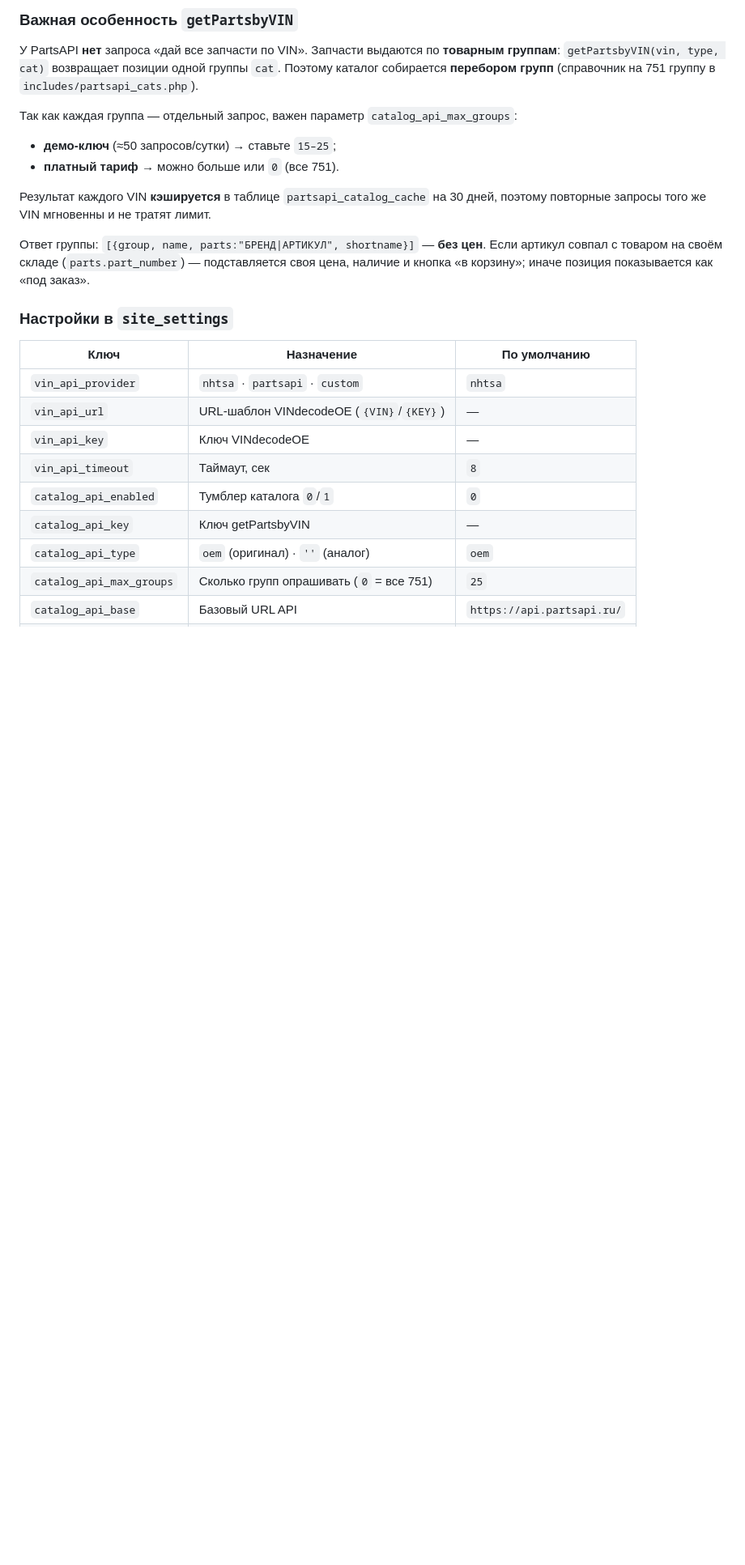
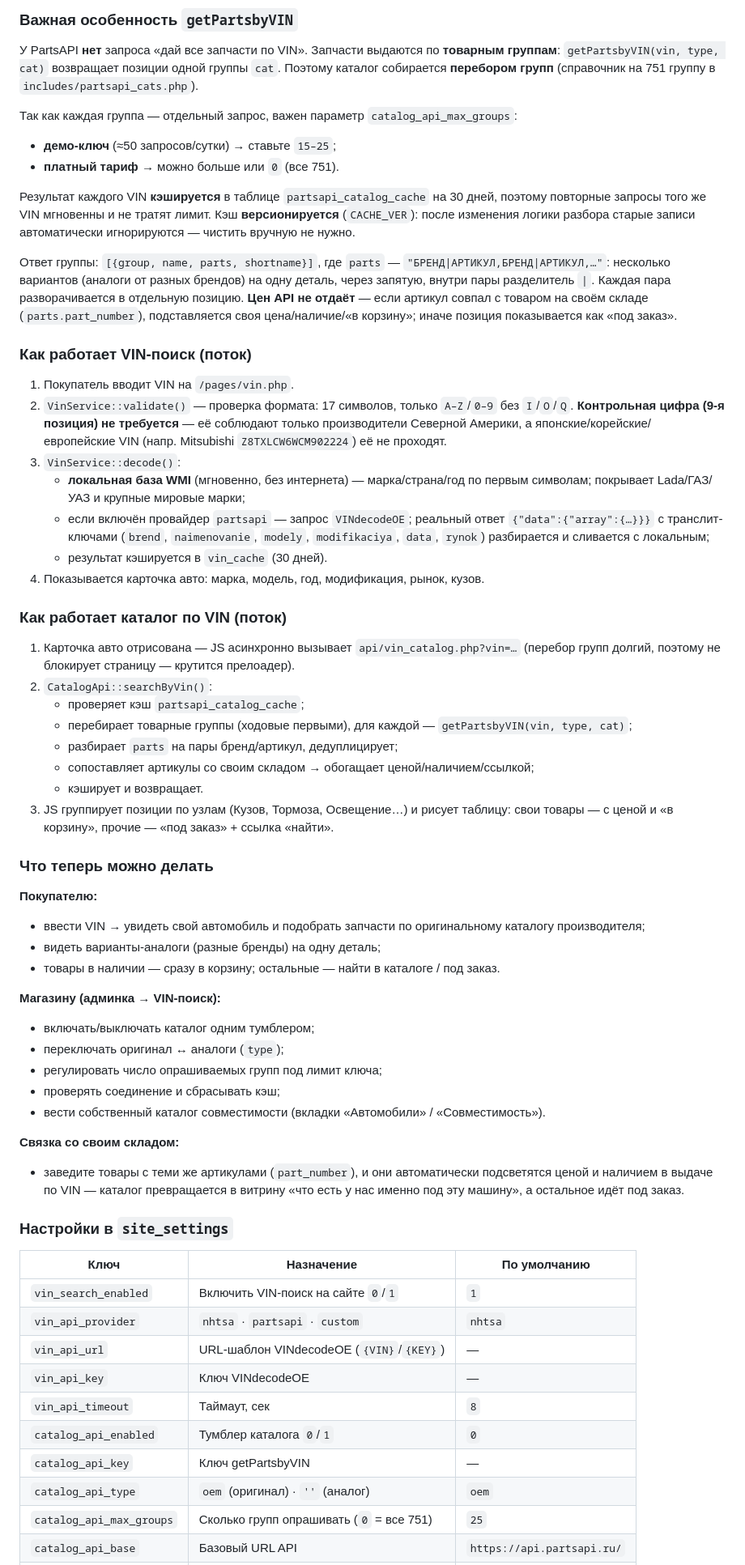
Before and after one commit to nnfirdavs96-cell/avtozapchast, a Markdown page: README.md, the part around one of its changes. Shown at 81% size. Rendered like a GitHub page; blank space fills up the shorter version.

Commit message:
docs(readme): актуализация раздела VIN + каталог (потоки, что можно делать)
- описаны потоки работы VIN-поиска и каталога по шагам
- формат parts уточнён («БРЕНД|АРТИКУЛ,…» — варианты через запятую)
- отмечено: контрольная цифра VIN не требуется, кэш версионируется
- добавлен раздел «Что теперь можно делать» (покупатель/магазин/склад)
- добавлен ключ vin_search_enabled в таблицу настроек
- обновлён чеклист: VIN+каталог подключён и работает

Co-Authored-By: Claude Opus 4.8 <noreply@anthropic.com>
Claude-Session: https://claude.ai/code/session_01H972oMSJdpGJrk6Fa9x9nE

```diff
--- a/README.md
+++ b/README.md
@@ -2982,17 +2982,72 @@ DELETE FROM site_settings WHERE `key` IN ('cat_subseed_v2', 'prod_imgseed_done',
 - **платный тариф** → можно больше или `0` (все 751).
 
 Результат каждого VIN **кэшируется** в таблице `partsapi_catalog_cache` на 30
-дней, поэтому повторные запросы того же VIN мгновенны и не тратят лимит.
-
-Ответ группы: `[{group, name, parts:"БРЕНД|АРТИКУЛ", shortname}]` — **без цен**.
-Если артикул совпал с товаром на своём складе (`parts.part_number`) —
-подставляется своя цена, наличие и кнопка «в корзину»; иначе позиция
-показывается как «под заказ».
+дней, поэтому повторные запросы того же VIN мгновенны и не тратят лимит. Кэш
+**версионируется** (`CACHE_VER`): после изменения логики разбора старые записи
+автоматически игнорируются — чистить вручную не нужно.
+
+Ответ группы: `[{group, name, parts, shortname}]`, где `parts` —
+`"БРЕНД|АРТИКУЛ,БРЕНД|АРТИКУЛ,…"`: несколько вариантов (аналоги от разных
+брендов) на одну деталь, через запятую, внутри пары разделитель `|`. Каждая
+пара разворачивается в отдельную позицию. **Цен API не отдаёт** — если артикул
+совпал с товаром на своём складе (`parts.part_number`), подставляется своя
+цена/наличие/«в корзину»; иначе позиция показывается как «под заказ».
+
+### Как работает VIN-поиск (поток)
+
+1. Покупатель вводит VIN на `/pages/vin.php`.
+2. `VinService::validate()` — проверка формата: 17 символов, только `A–Z`/`0–9`
+   без `I`/`O`/`Q`. **Контрольная цифра (9-я позиция) не требуется** — её
+   соблюдают только производители Северной Америки, а японские/корейские/
+   европейские VIN (напр. Mitsubishi `Z8TXLCW6WCM902224`) её не проходят.
+3. `VinService::decode()`:
+   - **локальная база WMI** (мгновенно, без интернета) — марка/страна/год по
+     первым символам; покрывает Lada/ГАЗ/УАЗ и крупные мировые марки;
+   - если включён провайдер `partsapi` — запрос `VINdecodeOE`; реальный ответ
+     `{"data":{"array":{…}}}` с транслит-ключами (`brend`, `naimenovanie`,
+     `modely`, `modifikaciya`, `data`, `rynok`) разбирается и сливается с локальным;
+   - результат кэшируется в `vin_cache` (30 дней).
+4. Показывается карточка авто: марка, модель, год, модификация, рынок, кузов.
+
+### Как работает каталог по VIN (поток)
+
+1. Карточка авто отрисована — JS асинхронно вызывает `api/vin_catalog.php?vin=…`
+   (перебор групп долгий, поэтому не блокирует страницу — крутится прелоадер).
+2. `CatalogApi::searchByVin()`:
+   - проверяет кэш `partsapi_catalog_cache`;
+   - перебирает товарные группы (ходовые первыми), для каждой —
+     `getPartsbyVIN(vin, type, cat)`;
+   - разбирает `parts` на пары бренд/артикул, дедуплицирует;
+   - сопоставляет артикулы со своим складом → обогащает ценой/наличием/ссылкой;
+   - кэширует и возвращает.
+3. JS группирует позиции по узлам (Кузов, Тормоза, Освещение…) и рисует таблицу:
+   свои товары — с ценой и «в корзину», прочие — «под заказ» + ссылка «найти».
+
+### Что теперь можно делать
+
+**Покупателю:**
+- ввести VIN → увидеть свой автомобиль и подобрать запчасти по оригинальному
+  каталогу производителя;
+- видеть варианты-аналоги (разные бренды) на одну деталь;
+- товары в наличии — сразу в корзину; остальные — найти в каталоге / под заказ.
+
+**Магазину (админка → VIN-поиск):**
+- включать/выключать каталог одним тумблером;
+- переключать оригинал ↔ аналоги (`type`);
+- регулировать число опрашиваемых групп под лимит ключа;
+- проверять соединение и сбрасывать кэш;
+- вести собственный каталог совместимости (вкладки «Автомобили» / «Совместимость»).
+
+**Связка со своим складом:**
+- заведите товары с теми же артикулами (`part_number`), и они автоматически
+  подсветятся ценой и наличием в выдаче по VIN — каталог превращается в витрину
+  «что есть у нас именно под эту машину», а остальное идёт под заказ.
 
 ### Настройки в `site_settings`
 
 | Ключ | Назначение | По умолчанию |
 |------|------------|--------------|
+| `vin_search_enabled` | Включить VIN-поиск на сайте `0`/`1` | `1` |
 | `vin_api_provider` | `nhtsa` · `partsapi` · `custom` | `nhtsa` |
 | `vin_api_url` | URL-шаблон VINdecodeOE (`{VIN}`/`{KEY}`) | — |
 | `vin_api_key` | Ключ VINdecodeOE | — |
```
Also changed, not shown: other parts of README.md (+15 -11 lines).
